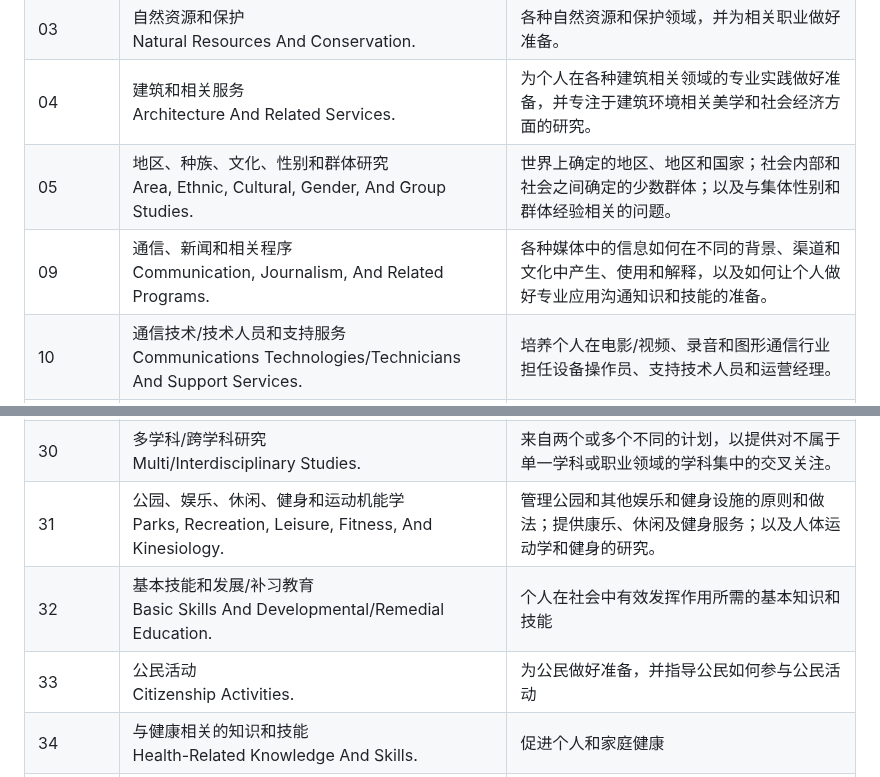
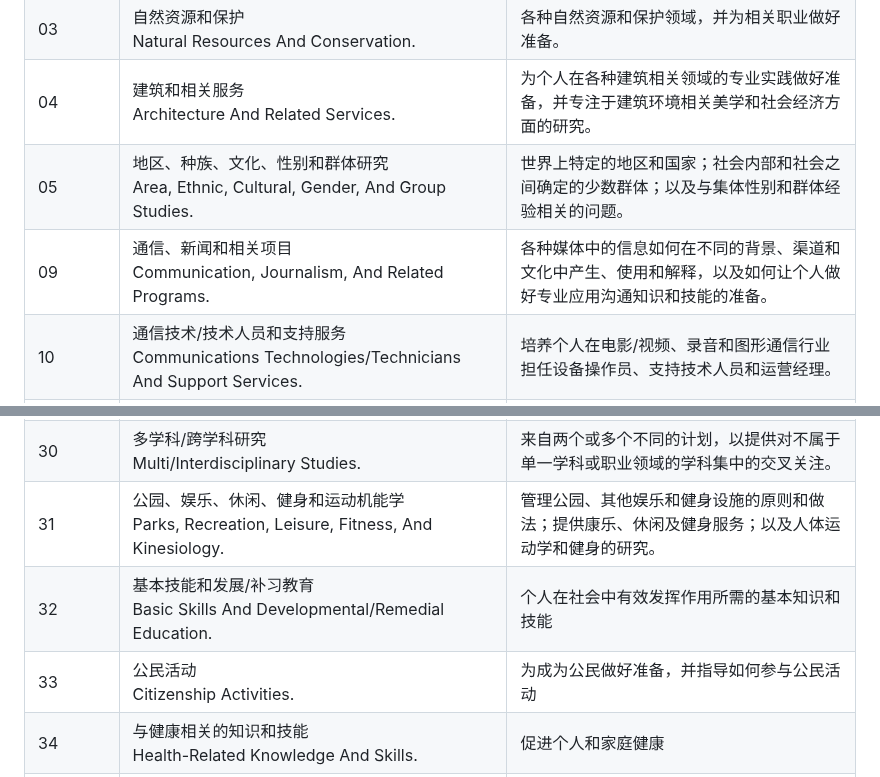
Before and after one commit to Ginchung/DataPub, a Markdown page: 2023-03-07.md, 2 parts joined by grey strips. Rendered like a GitHub page.

```diff
--- a/2023-03-07.md
+++ b/2023-03-07.md
@@ -7,8 +7,8 @@
 | 01 | 农业/动物/植物/兽医学及相关领域<br>Agricultural/Animal/Plant/Veterinary Science And Related Fields. | 农业、动物、植物、兽医和相关科学，并培养个人将特定知识、方法和技术应用于农业和兽医业务的管理和绩效。 |
 | 03 | 自然资源和保护<br>Natural Resources And Conservation. | 各种自然资源和保护领域，并为相关职业做好准备。 |
 | 04 | 建筑和相关服务<br>Architecture And Related Services. | 为个人在各种建筑相关领域的专业实践做好准备，并专注于建筑环境相关美学和社会经济方面的研究。 |
-| 05 | 地区、种族、文化、性别和群体研究<br>Area, Ethnic, Cultural, Gender, And Group Studies. | 世界上确定的地区、地区和国家；社会内部和社会之间确定的少数群体；以及与集体性别和群体经验相关的问题。 |
-| 09 | 通信、新闻和相关程序<br>Communication, Journalism, And Related Programs. | 各种媒体中的信息如何在不同的背景、渠道和文化中产生、使用和解释，以及如何让个人做好专业应用沟通知识和技能的准备。 |
+| 05 | 地区、种族、文化、性别和群体研究<br>Area, Ethnic, Cultural, Gender, And Group Studies. | 世界上特定的地区和国家；社会内部和社会之间确定的少数群体；以及与集体性别和群体经验相关的问题。 |
+| 09 | 通信、新闻和相关项目<br>Communication, Journalism, And Related Programs. | 各种媒体中的信息如何在不同的背景、渠道和文化中产生、使用和解释，以及如何让个人做好专业应用沟通知识和技能的准备。 |
 | 10 | 通信技术/技术人员和支持服务<br>Communications Technologies/Technicians And Support Services. | 培养个人在电影/视频、录音和图形通信行业担任设备操作员、支持技术人员和运营经理。 |
 | 11 | 计算机和信息科学及支持服务<br>Computer And Information Sciences And Support Services. | 计算机和信息科学，并为信息技术和计算机操作领域的各种职业做好准备。 |
 | 12 | 烹饪、娱乐和个人服务<br>Culinary, Entertainment, And Personal Services. | 准备个人提供与美容、葬礼服务、娱乐、食物准备和服务相关的专业服务。 |
@@ -26,9 +26,9 @@
 | 28 | 军事科学、领导力和作战艺术<br>Military Science, Leadership And Operational Art. | 为军官提供领导力、军事科学和作战研究、安全政策和战略、军事经济和管理以及军官前培训方面的专业教育和培训 |
 | 29 | 军事技术和应用科学<br>Military Technologies And Applied Sciences. | 为武装部队和相关国家安全组织准备专业和高级主题的人员，包括情报行动、军事应用科学和军事技术。 |
 | 30 | 多学科/跨学科研究<br>Multi/Interdisciplinary Studies. | 来自两个或多个不同的计划，以提供对不属于单一学科或职业领域的学科集中的交叉关注。 |
-| 31 | 公园、娱乐、休闲、健身和运动机能学<br>Parks, Recreation, Leisure, Fitness, And Kinesiology. | 管理公园和其他娱乐和健身设施的原则和做法；提供康乐、休闲及健身服务；以及人体运动学和健身的研究。 |
+| 31 | 公园、娱乐、休闲、健身和运动机能学<br>Parks, Recreation, Leisure, Fitness, And Kinesiology. | 管理公园、其他娱乐和健身设施的原则和做法；提供康乐、休闲及健身服务；以及人体运动学和健身的研究。 |
 | 32 | 基本技能和发展/补习教育<br>Basic Skills And Developmental/Remedial Education. | 个人在社会中有效发挥作用所需的基本知识和技能 |
-| 33 | 公民活动<br>Citizenship Activities. | 为公民做好准备，并指导公民如何参与公民活动 |
+| 33 | 公民活动<br>Citizenship Activities. | 为成为公民做好准备，并指导如何参与公民活动 |
 | 34 | 与健康相关的知识和技能<br>Health-Related Knowledge And Skills. | 促进个人和家庭健康 |
 | 35 | 人际关系和社交技巧<br>Interpersonal And Social Skills. | 在各种环境（私人、社会和商业环境）中与他人有效互动的方法和技能的发展 |
 | 36 | 休闲和娱乐活动<br>Leisure And Recreational Activities. | 发展对娱乐和休闲相关活动的欣赏和能力 |
```
